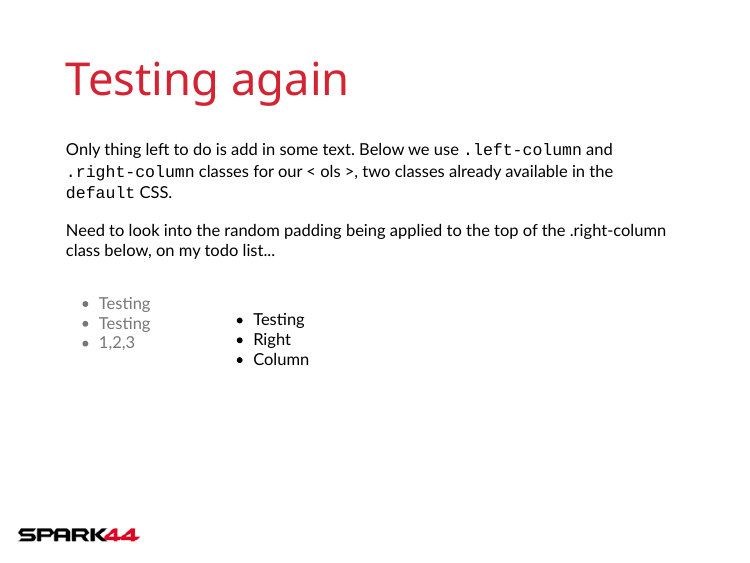
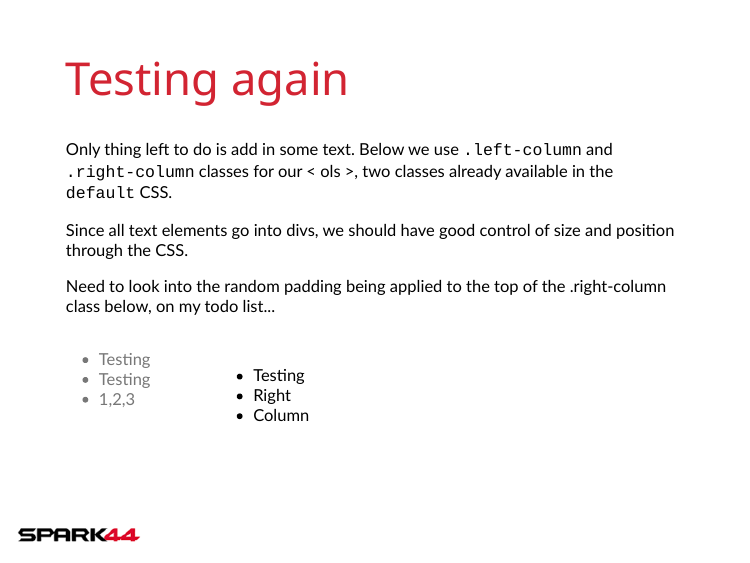
Before and after one commit to Phippsy/xaringan, an R Markdown document (mega-slides.Rmd): page 4 of 4. The pictures show the slides in the output file mega-slides.html that the author committed with the source; the slides are laid out offline by our stand-in for remark.js, each with all of its steps uncovered, in fonts that may differ from those the slides ask for, and without slide numbers, shadows or browser add-ons.

Commit message:
Add a comment about the benefits of CSS for size etc.

```diff
--- a/mega-slides.Rmd
+++ b/mega-slides.Rmd
@@ -38,6 +38,8 @@ Remove the logo using `.nologo` class.
 
 Only thing left to do is add in some text. Below we use `.left-column` and `.right-column` classes for our < ols >, two classes already available in the `default` CSS.
 
+Since all text elements go into divs, we should have good control of size and position through the CSS.
+
 Need to look into the random padding being applied to the top of the .right-column class below, on my todo list...
 
 .left-column[
```
Also changed, not shown: mega-slides.html.
